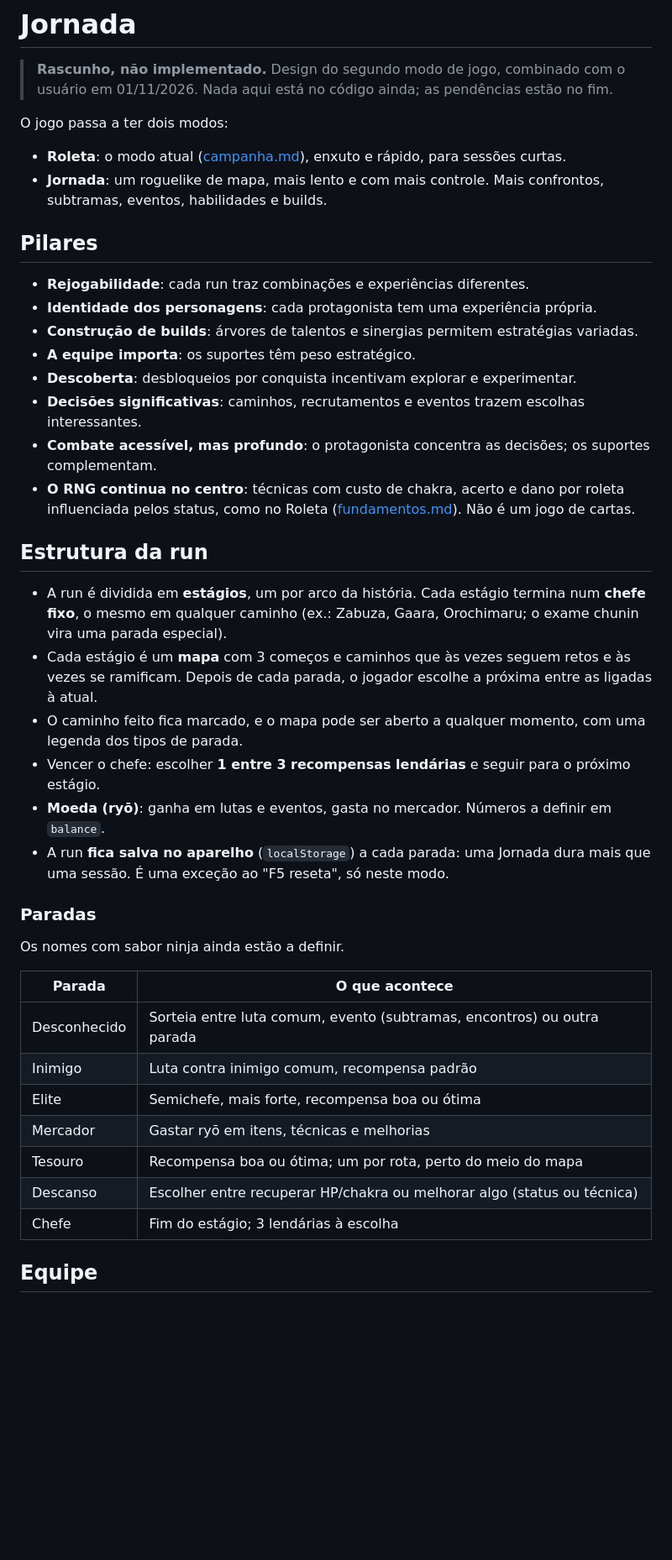
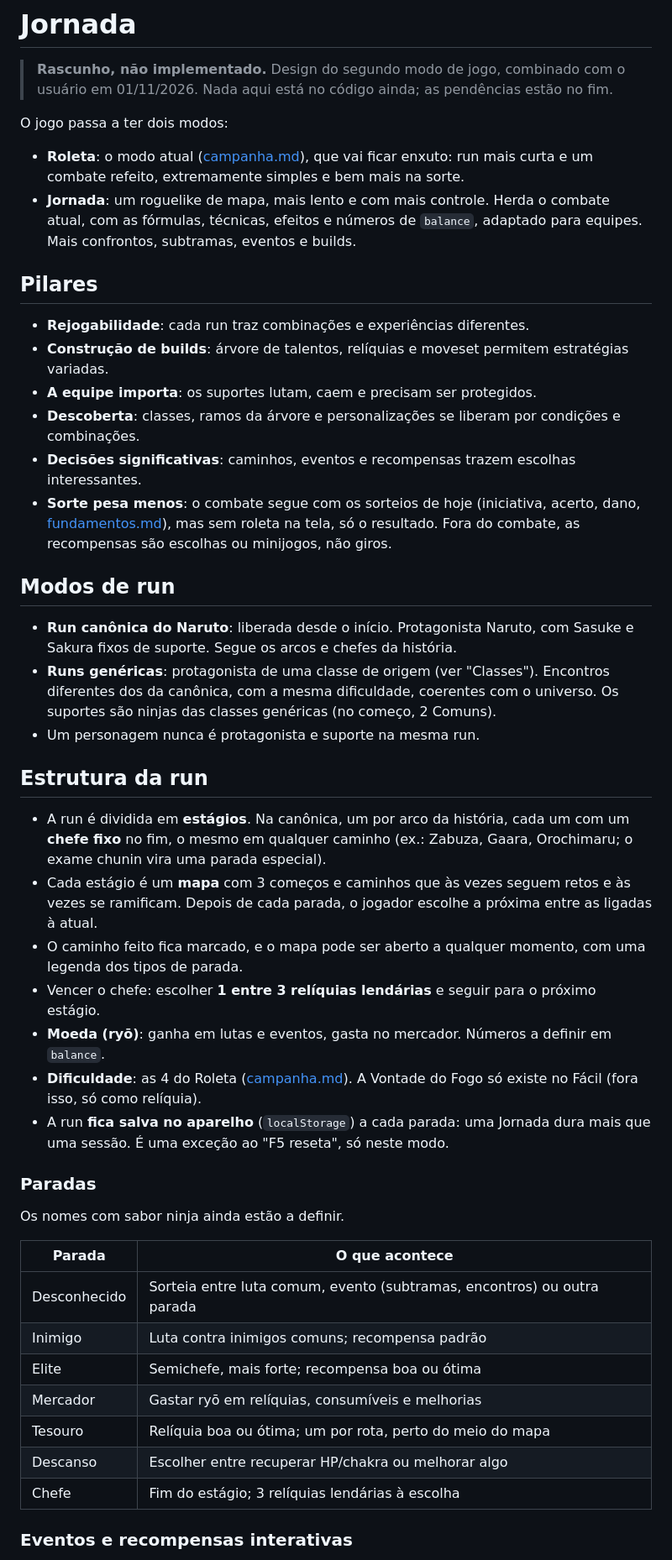
Before and after one commit to guidxsa/ninja-roleta, a Markdown page: docs/jornada.md, the part around one of its changes. Shown at 84% size. Drawn GitHub-style; blank space fills up the shorter version.

```diff
--- a/docs/jornada.md
+++ b/docs/jornada.md
@@ -4,27 +4,32 @@
 
 O jogo passa a ter dois modos:
 
-- **Roleta**: o modo atual ([campanha.md](campanha.md)), enxuto e rápido, para sessões curtas.
-- **Jornada**: um roguelike de mapa, mais lento e com mais controle. Mais confrontos, subtramas, eventos, habilidades e builds.
+- **Roleta**: o modo atual ([campanha.md](campanha.md)), que vai ficar enxuto: run mais curta e um combate refeito, extremamente simples e bem mais na sorte.
+- **Jornada**: um roguelike de mapa, mais lento e com mais controle. Herda o combate atual, com as fórmulas, técnicas, efeitos e números de `balance`, adaptado para equipes. Mais confrontos, subtramas, eventos e builds.
 
 ## Pilares
 
 - **Rejogabilidade**: cada run traz combinações e experiências diferentes.
-- **Identidade dos personagens**: cada protagonista tem uma experiência própria.
-- **Construção de builds**: árvores de talentos e sinergias permitem estratégias variadas.
-- **A equipe importa**: os suportes têm peso estratégico.
-- **Descoberta**: desbloqueios por conquista incentivam explorar e experimentar.
-- **Decisões significativas**: caminhos, recrutamentos e eventos trazem escolhas interessantes.
-- **Combate acessível, mas profundo**: o protagonista concentra as decisões; os suportes complementam.
-- **O RNG continua no centro**: técnicas com custo de chakra, acerto e dano por roleta influenciada pelos status, como no Roleta ([fundamentos.md](fundamentos.md)). Não é um jogo de cartas.
+- **Construção de builds**: árvore de talentos, relíquias e moveset permitem estratégias variadas.
+- **A equipe importa**: os suportes lutam, caem e precisam ser protegidos.
+- **Descoberta**: classes, ramos da árvore e personalizações se liberam por condições e combinações.
+- **Decisões significativas**: caminhos, eventos e recompensas trazem escolhas interessantes.
+- **Sorte pesa menos**: o combate segue com os sorteios de hoje (iniciativa, acerto, dano, [fundamentos.md](fundamentos.md)), mas sem roleta na tela, só o resultado. Fora do combate, as recompensas são escolhas ou minijogos, não giros.
+
+## Modos de run
+
+- **Run canônica do Naruto**: liberada desde o início. Protagonista Naruto, com Sasuke e Sakura fixos de suporte. Segue os arcos e chefes da história.
+- **Runs genéricas**: protagonista de uma classe de origem (ver "Classes"). Encontros diferentes dos da canônica, com a mesma dificuldade, coerentes com o universo. Os suportes são ninjas das classes genéricas (no começo, 2 Comuns).
+- Um personagem nunca é protagonista e suporte na mesma run.
 
 ## Estrutura da run
 
-- A run é dividida em **estágios**, um por arco da história. Cada estágio termina num **chefe fixo**, o mesmo em qualquer caminho (ex.: Zabuza, Gaara, Orochimaru; o exame chunin vira uma parada especial).
+- A run é dividida em **estágios**. Na canônica, um por arco da história, cada um com um **chefe fixo** no fim, o mesmo em qualquer caminho (ex.: Zabuza, Gaara, Orochimaru; o exame chunin vira uma parada especial).
 - Cada estágio é um **mapa** com 3 começos e caminhos que às vezes seguem retos e às vezes se ramificam. Depois de cada parada, o jogador escolhe a próxima entre as ligadas à atual.
 - O caminho feito fica marcado, e o mapa pode ser aberto a qualquer momento, com uma legenda dos tipos de parada.
-- Vencer o chefe: escolher **1 entre 3 recompensas lendárias** e seguir para o próximo estágio.
+- Vencer o chefe: escolher **1 entre 3 relíquias lendárias** e seguir para o próximo estágio.
 - **Moeda (ryō)**: ganha em lutas e eventos, gasta no mercador. Números a definir em `balance`.
+- **Dificuldade**: as 4 do Roleta ([campanha.md](campanha.md#dificuldade)). A Vontade do Fogo só existe no Fácil (fora isso, só como relíquia).
 - A run **fica salva no aparelho** (`localStorage`) a cada parada: uma Jornada dura mais que uma sessão. É uma exceção ao "F5 reseta", só neste modo.
 
 ### Paradas
@@ -34,12 +39,12 @@ Os nomes com sabor ninja ainda estão a definir.
 | Parada | O que acontece |
 |---|---|
 | Desconhecido | Sorteia entre luta comum, evento (subtramas, encontros) ou outra parada |
-| Inimigo | Luta contra inimigo comum, recompensa padrão |
-| Elite | Semichefe, mais forte, recompensa boa ou ótima |
-| Mercador | Gastar ryō em itens, técnicas e melhorias |
-| Tesouro | Recompensa boa ou ótima; um por rota, perto do meio do mapa |
-| Descanso | Escolher entre recuperar HP/chakra ou melhorar algo (status ou técnica) |
-| Chefe | Fim do estágio; 3 lendárias à escolha |
+| Inimigo | Luta contra inimigos comuns; recompensa padrão |
+| Elite | Semichefe, mais forte; recompensa boa ou ótima |
+| Mercador | Gastar ryō em relíquias, consumíveis e melhorias |
+| Tesouro | Relíquia boa ou ótima; um por rota, perto do meio do mapa |
+| Descanso | Escolher entre recuperar HP/chakra ou melhorar algo |
+| Chefe | Fim do estágio; 3 relíquias lendárias à escolha |
 
-## Equipe
+### Eventos e recompensas interativas
 
```
Also changed, not shown: other parts of docs/jornada.md (+48 -50 lines), CLAUDE.md (+3 -3 lines).
